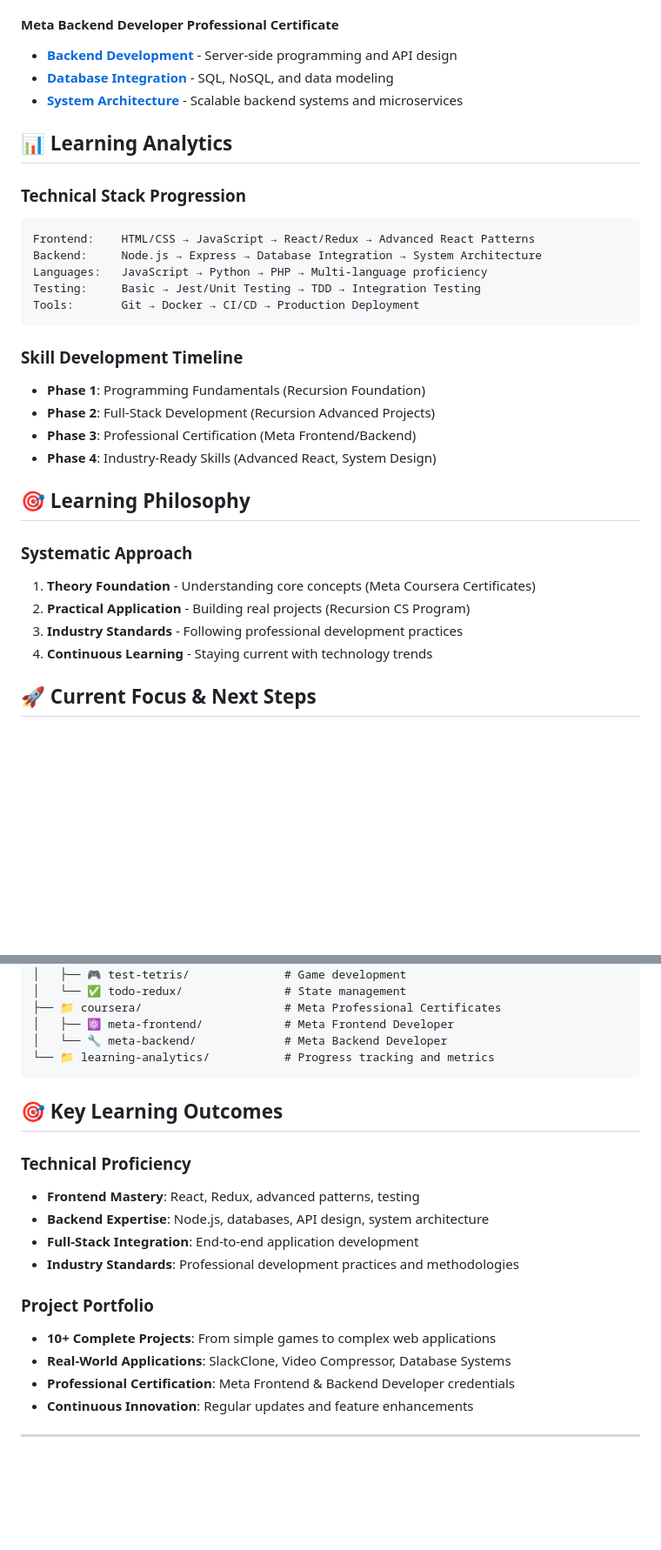
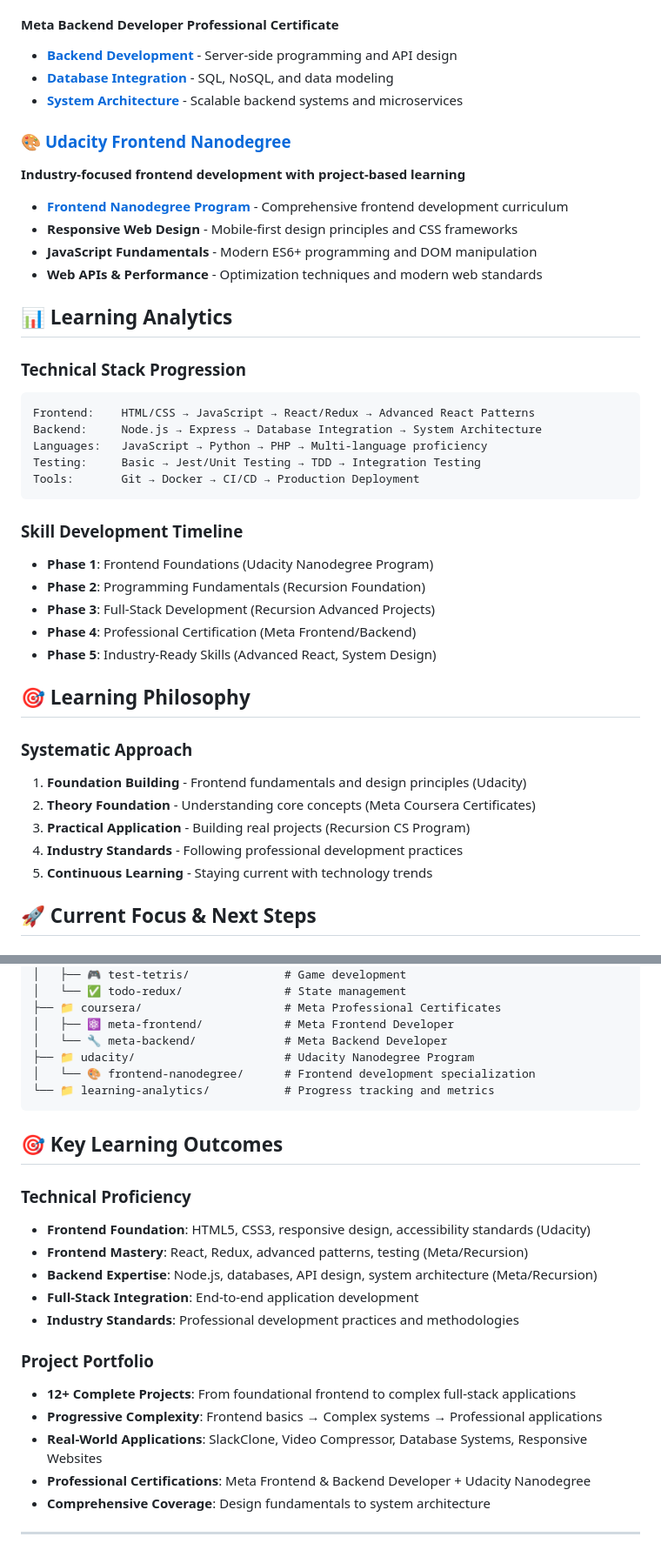
Before and after one commit to DevPersonalHub/external-learning-platforms, a Markdown page: README.md, 2 parts joined by grey strips. Shown at 87% size. Drawn GitHub-style; blank space fills up the shorter version.

Commit message:
🎨 Add Udacity Frontend Nanodegree to external learning portfolio
  ✅ Added comprehensive Udacity Frontend Nanodegree section
  ✅ Updated platform count from 2 to 3 total platforms
  ✅ Updated project count from 10+ to 12+ total projects
  ✅ Enhanced skill development timeline with frontend foundations
  ✅ Updated repository structure with udacity/frontend-nanodegree
  ✅ Comprehensive coverage from design fundamentals to system architecture

  🎯 Now represents complete learning journey across 3 major platforms

````diff
--- a/README.md
+++ b/README.md
@@ -39,6 +39,14 @@ This repository consolidates my comprehensive learning journey across multiple e
 - **[Database Integration](./coursera/meta-backend/)** - SQL, NoSQL, and data modeling
 - **[System Architecture](./coursera/meta-backend/)** - Scalable backend systems and microservices
 
+### 🎨 [Udacity Frontend Nanodegree](./udacity/)
+**Industry-focused frontend development with project-based learning**
+
+- **[Frontend Nanodegree Program](./udacity/frontend-nanodegree/)** - Comprehensive frontend development curriculum
+- **Responsive Web Design** - Mobile-first design principles and CSS frameworks
+- **JavaScript Fundamentals** - Modern ES6+ programming and DOM manipulation
+- **Web APIs & Performance** - Optimization techniques and modern web standards
+
 ## 📊 Learning Analytics
 
 ### Technical Stack Progression
@@ -51,18 +59,20 @@ Tools:       Git → Docker → CI/CD → Production Deployment
 ```
 
 ### Skill Development Timeline
-- **Phase 1**: Programming Fundamentals (Recursion Foundation)
-- **Phase 2**: Full-Stack Development (Recursion Advanced Projects)
-- **Phase 3**: Professional Certification (Meta Frontend/Backend)
-- **Phase 4**: Industry-Ready Skills (Advanced React, System Design)
+- **Phase 1**: Frontend Foundations (Udacity Nanodegree Program)
+- **Phase 2**: Programming Fundamentals (Recursion Foundation)
+- **Phase 3**: Full-Stack Development (Recursion Advanced Projects)
+- **Phase 4**: Professional Certification (Meta Frontend/Backend)
+- **Phase 5**: Industry-Ready Skills (Advanced React, System Design)
 
 ## 🎯 Learning Philosophy
 
 ### Systematic Approach
-1. **Theory Foundation** - Understanding core concepts (Meta Coursera Certificates)
-2. **Practical Application** - Building real projects (Recursion CS Program)
-3. **Industry Standards** - Following professional development practices
-4. **Continuous Learning** - Staying current with technology trends
+1. **Foundation Building** - Frontend fundamentals and design principles (Udacity)
+2. **Theory Foundation** - Understanding core concepts (Meta Coursera Certificates)
+3. **Practical Application** - Building real projects (Recursion CS Program)
+4. **Industry Standards** - Following professional development practices
+5. **Continuous Learning** - Staying current with technology trends
 
 ## 🚀 Current Focus & Next Steps
 
@@ -92,22 +102,26 @@ external-learning-platforms/
 ├── 📁 coursera/                     # Meta Professional Certificates
 │   ├── ⚛️ meta-frontend/            # Meta Frontend Developer
 │   └── 🔧 meta-backend/             # Meta Backend Developer
+├── 📁 udacity/                      # Udacity Nanodegree Program
+│   └── 🎨 frontend-nanodegree/      # Frontend development specialization
 └── 📁 learning-analytics/           # Progress tracking and metrics
 ```
 
 ## 🎯 Key Learning Outcomes
 
 ### Technical Proficiency
-- **Frontend Mastery**: React, Redux, advanced patterns, testing
-- **Backend Expertise**: Node.js, databases, API design, system architecture
+- **Frontend Foundation**: HTML5, CSS3, responsive design, accessibility standards (Udacity)
+- **Frontend Mastery**: React, Redux, advanced patterns, testing (Meta/Recursion)
+- **Backend Expertise**: Node.js, databases, API design, system architecture (Meta/Recursion)
 - **Full-Stack Integration**: End-to-end application development
 - **Industry Standards**: Professional development practices and methodologies
 
 ### Project Portfolio
-- **10+ Complete Projects**: From simple games to complex web applications
-- **Real-World Applications**: SlackClone, Video Compressor, Database Systems
-- **Professional Certification**: Meta Frontend & Backend Developer credentials
-- **Continuous Innovation**: Regular updates and feature enhancements
+- **12+ Complete Projects**: From foundational frontend to complex full-stack applications
+- **Progressive Complexity**: Frontend basics → Complex systems → Professional applications
+- **Real-World Applications**: SlackClone, Video Compressor, Database Systems, Responsive Websites
+- **Professional Certifications**: Meta Frontend & Backend Developer + Udacity Nanodegree
+- **Comprehensive Coverage**: Design fundamentals to system architecture
 
 ---
 
````
Also changed, not shown: other parts of README.md (+1 -1 lines).
